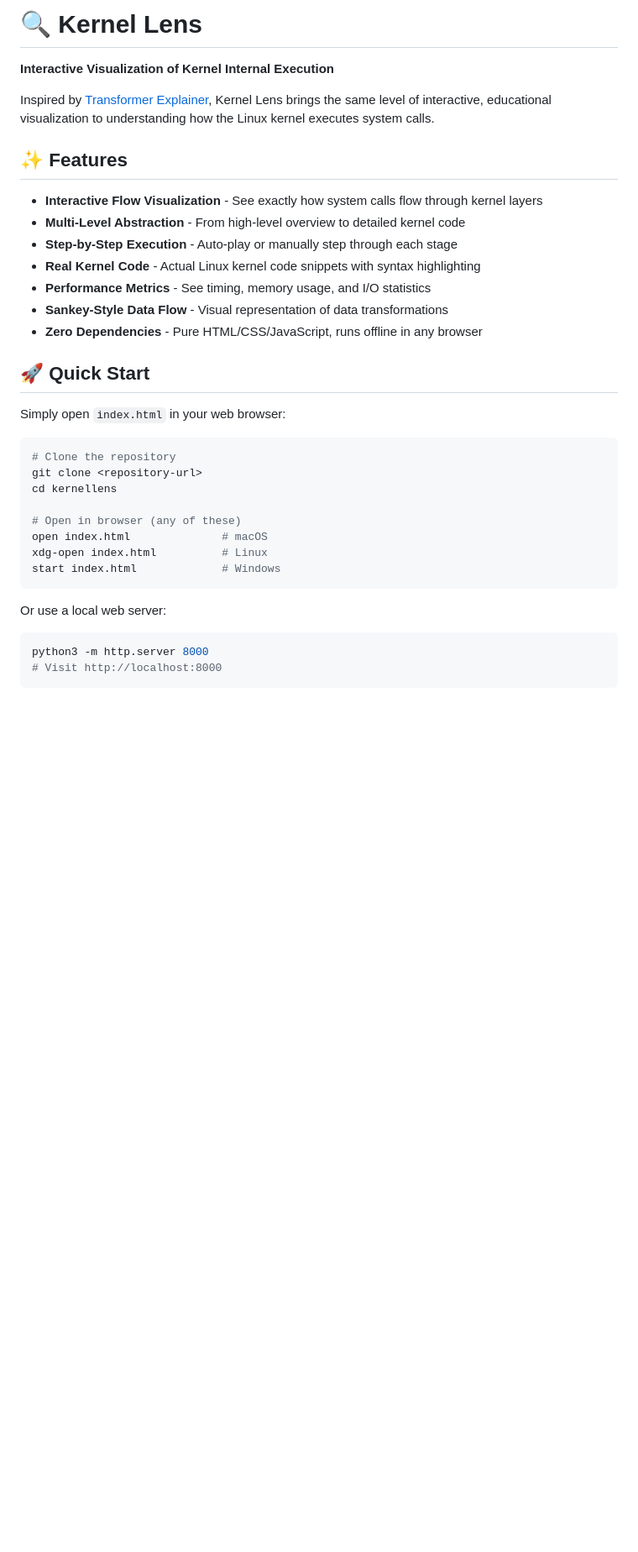
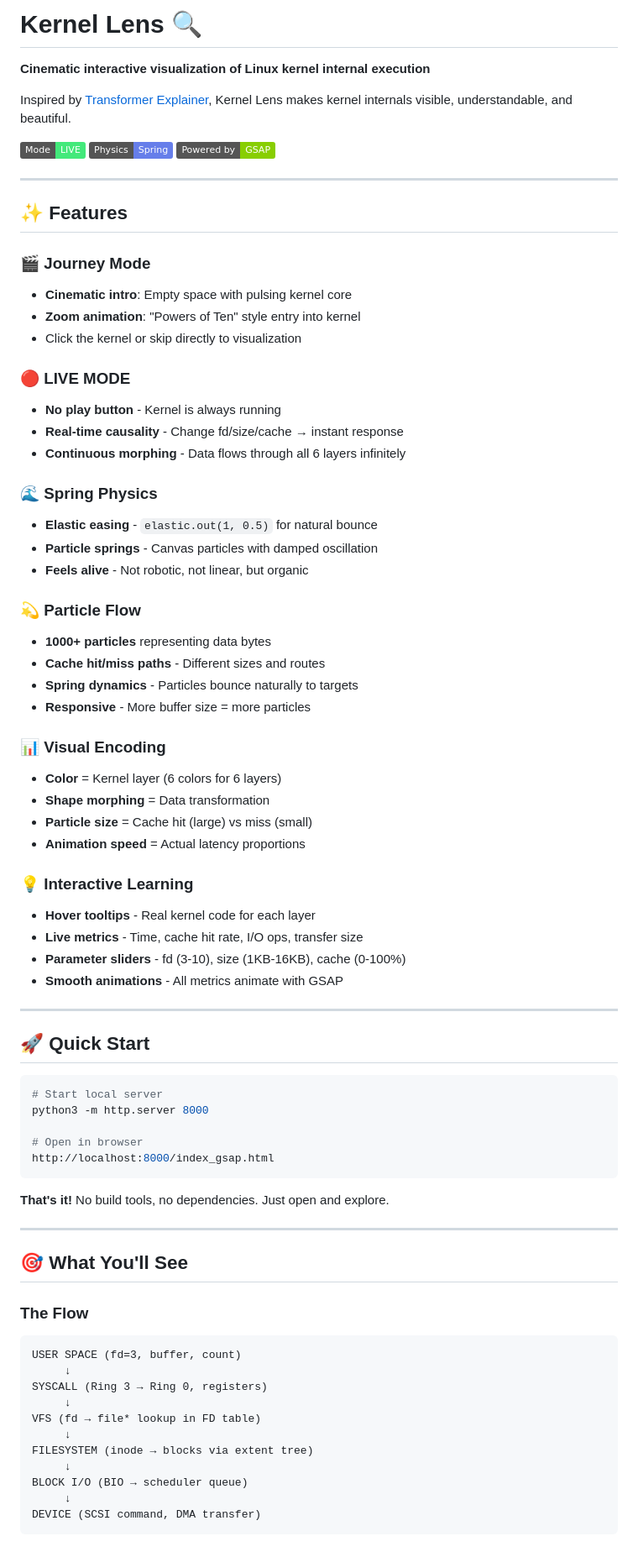
Before and after one commit to prabhic/kernellens, a Markdown page: README.md, the part around one of its changes. Shown at 84% size. Rendered like a GitHub page; badges without logos; blank space fills up the shorter version.

````diff
--- a/README.md
+++ b/README.md
@@ -1,38 +1,80 @@
-# 🔍 Kernel Lens
+# Kernel Lens 🔍
 
-**Interactive Visualization of Kernel Internal Execution**
+**Cinematic interactive visualization of Linux kernel internal execution**
 
-Inspired by [Transformer Explainer](https://poloclub.github.io/transformer-explainer/), Kernel Lens brings the same level of interactive, educational visualization to understanding how the Linux kernel executes system calls.
+Inspired by [Transformer Explainer](https://poloclub.github.io/transformer-explainer/), Kernel Lens makes kernel internals visible, understandable, and beautiful.
+
+![Live Mode](https://img.shields.io/badge/Mode-LIVE-43e97b)
+![Spring Physics](https://img.shields.io/badge/Physics-Spring-667eea)
+![Framework](https://img.shields.io/badge/Powered%20by-GSAP-88ce02)
+
+---
 
 ## ✨ Features
 
-- **Interactive Flow Visualization** - See exactly how system calls flow through kernel layers
-- **Multi-Level Abstraction** - From high-level overview to detailed kernel code
-- **Step-by-Step Execution** - Auto-play or manually step through each stage
-- **Real Kernel Code** - Actual Linux kernel code snippets with syntax highlighting
-- **Performance Metrics** - See timing, memory usage, and I/O statistics
-- **Sankey-Style Data Flow** - Visual representation of data transformations
-- **Zero Dependencies** - Pure HTML/CSS/JavaScript, runs offline in any browser
+### 🎬 Journey Mode
+- **Cinematic intro**: Empty space with pulsing kernel core
+- **Zoom animation**: "Powers of Ten" style entry into kernel
+- Click the kernel or skip directly to visualization
+
+### 🔴 LIVE MODE
+- **No play button** - Kernel is always running
+- **Real-time causality** - Change fd/size/cache → instant response
+- **Continuous morphing** - Data flows through all 6 layers infinitely
+
+### 🌊 Spring Physics
+- **Elastic easing** - `elastic.out(1, 0.5)` for natural bounce
+- **Particle springs** - Canvas particles with damped oscillation
+- **Feels alive** - Not robotic, not linear, but organic
+
+### 💫 Particle Flow
+- **1000+ particles** representing data bytes
+- **Cache hit/miss paths** - Different sizes and routes
+- **Spring dynamics** - Particles bounce naturally to targets
+- **Responsive** - More buffer size = more particles
+
+### 📊 Visual Encoding
+- **Color** = Kernel layer (6 colors for 6 layers)
+- **Shape morphing** = Data transformation
+- **Particle size** = Cache hit (large) vs miss (small)
+- **Animation speed** = Actual latency proportions
+
+### 💡 Interactive Learning
+- **Hover tooltips** - Real kernel code for each layer
+- **Live metrics** - Time, cache hit rate, I/O ops, transfer size
+- **Parameter sliders** - fd (3-10), size (1KB-16KB), cache (0-100%)
+- **Smooth animations** - All metrics animate with GSAP
+
+---
 
 ## 🚀 Quick Start
 
-Simply open `index.html` in your web browser:
+```bash
+# Start local server
+python3 -m http.server 8000
 
-```bash
-# Clone the repository
-git clone <repository-url>
-cd kernellens
-
-# Open in browser (any of these)
-open index.html              # macOS
-xdg-open index.html          # Linux
-start index.html             # Windows
+# Open in browser
+http://localhost:8000/index_gsap.html
 ```
 
-Or use a local web server:
+**That's it!** No build tools, no dependencies. Just open and explore.
 
-```bash
-python3 -m http.server 8000
-# Visit http://localhost:8000
+---
+
+## 🎯 What You'll See
+
+### The Flow
+```
+USER SPACE (fd=3, buffer, count)
+     ↓
+SYSCALL (Ring 3 → Ring 0, registers)
+     ↓
+VFS (fd → file* lookup in FD table)
+     ↓
+FILESYSTEM (inode → blocks via extent tree)
+     ↓
+BLOCK I/O (BIO → scheduler queue)
+     ↓
+DEVICE (SCSI command, DMA transfer)
 ```
 
````
Also changed, not shown: other parts of README.md (+207 -51 lines).
